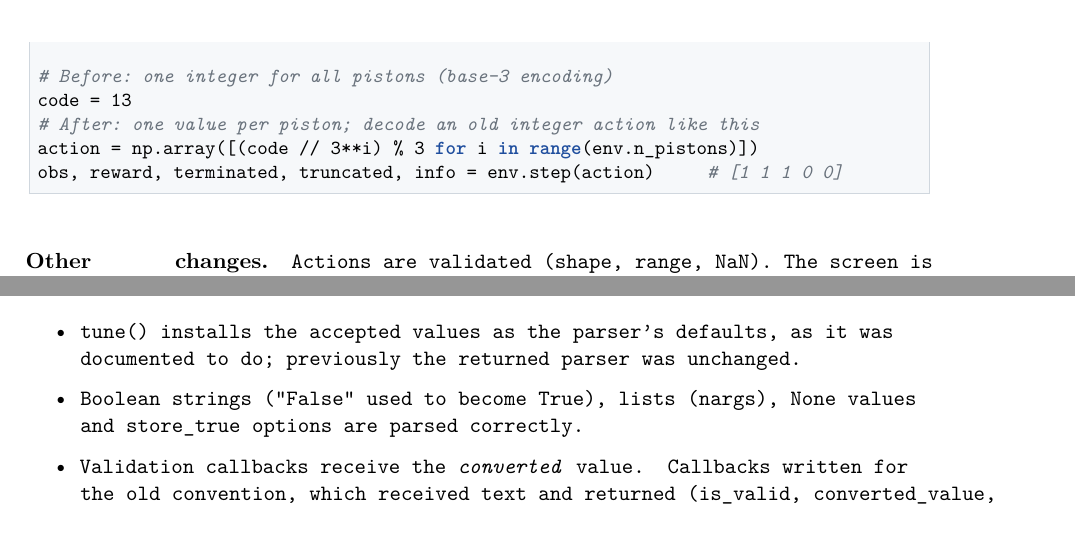
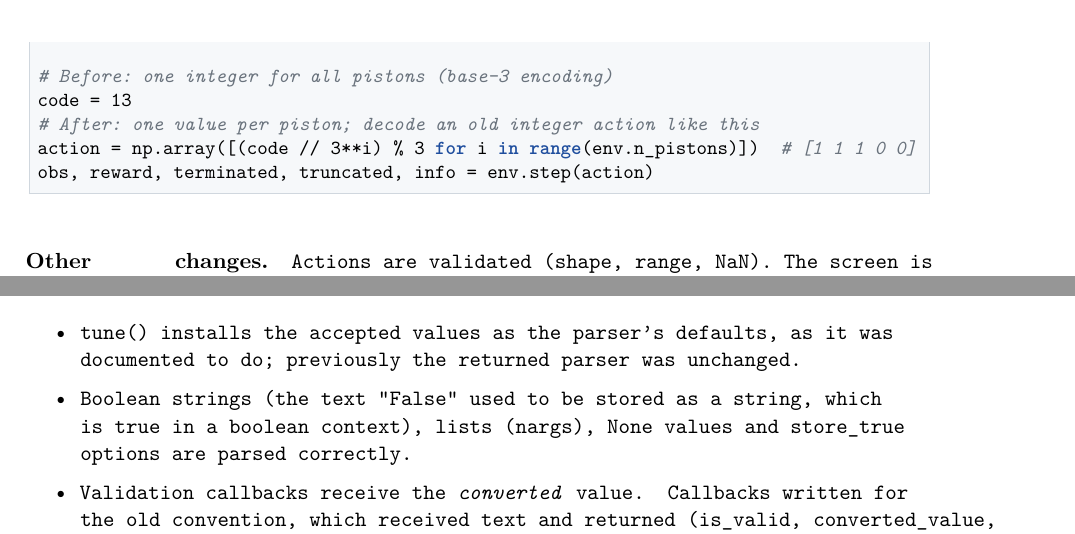
Before and after one commit to EricDMW/My_Tool_Box, a LaTeX thesis (docs/manual/main.tex, which reads docs/manual/appendices/migration.tex): two parts of pages 127 and 130 of 131, joined at a grey line, cut so that both start at the same text. Compiled offline with pdfLaTeX.

Commit message:
Handbook: manual README and migration appendix updates (in progress)
Co-Authored-By: Claude Opus 5.5 <noreply@anthropic.com>
Claude-Session: https://claude.ai/code/session_015JDddMrRxJG4qVqdHnNKPW

```diff
--- a/docs/manual/appendices/migration.tex
+++ b/docs/manual/appendices/migration.tex
@@ -175,8 +176,8 @@ obs, info = env.reset(seed=0)
 # Before: one integer for all pistons (base-3 encoding)
 code = 13
 # After: one value per piston; decode an old integer action like this
-action = np.array([(code // 3**i) % 3 for i in range(env.n_pistons)])
-obs, reward, terminated, truncated, info = env.step(action)     # [1 1 1 0 0]
+action = np.array([(code // 3**i) % 3 for i in range(env.n_pistons)])  # [1 1 1 0 0]
+obs, reward, terminated, truncated, info = env.step(action)
 \end{pycode}
 
 \paragraph{Other changes.}
@@ -378,9 +379,9 @@ corrected:
 \begin{itemize}
   \item \code{tune()} installs the accepted values as the parser's defaults, as
     it was documented to do; previously the returned parser was unchanged.
-  \item Boolean strings (\code{"False"} used to become \code{True}), lists
-    (\code{nargs}), \code{None} values and \code{store\_true} options are
-    parsed correctly.
+  \item Boolean strings (the text \code{"False"} used to be stored as a
+    string, which is true in a boolean context), lists (\code{nargs}),
+    \code{None} values and \code{store\_true} options are parsed correctly.
   \item Validation callbacks receive the \emph{converted} value. Callbacks
     written for the old convention, which received text and returned
     \code{(is\_valid, converted\_value, message)}, keep working as long as they
```
Also changed, not shown: docs/manual/README.md, docs/manual/appendices/migration.tex (1 more changed lines).
